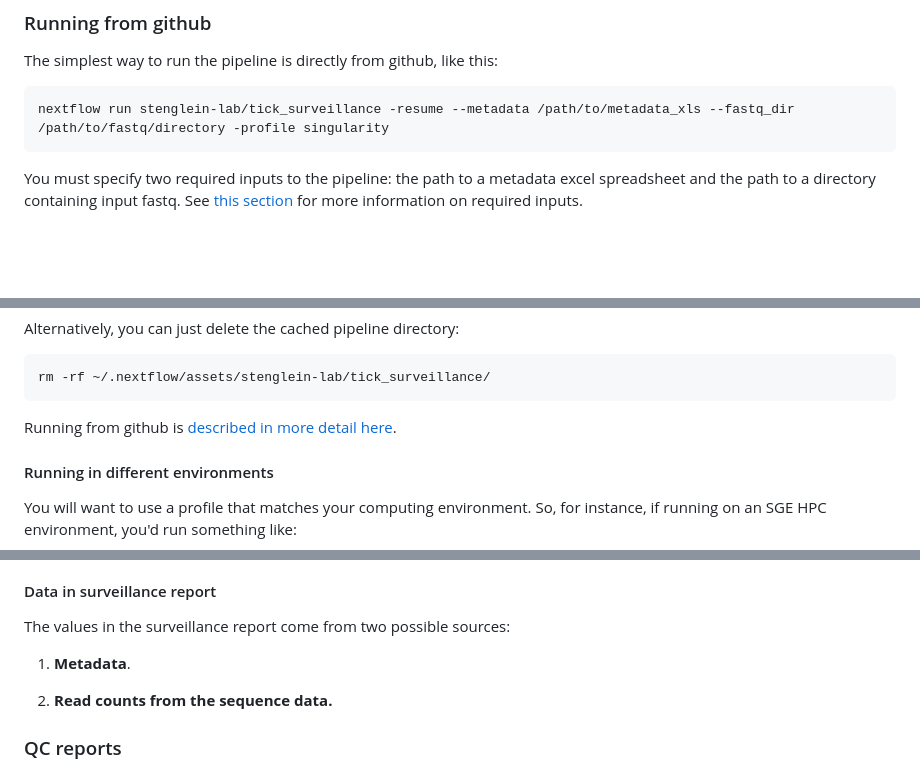
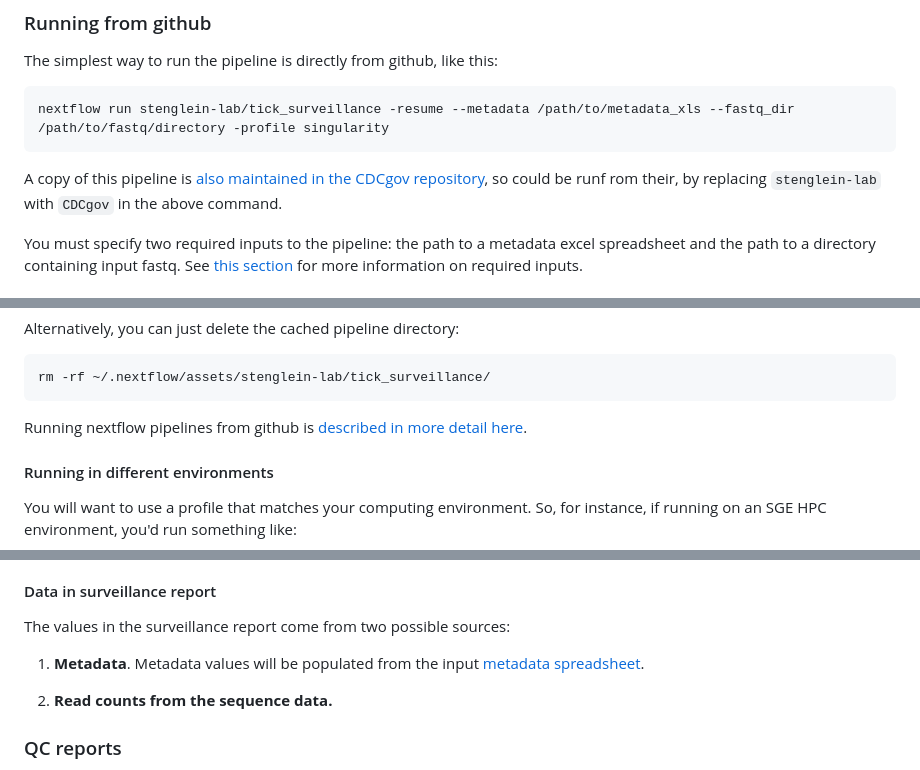
Before and after one commit to stenglein-lab/tick_surveillance, a Markdown page: Pipeline_instructions.md, 3 parts joined by grey strips. GitHub-like rendering; blank space fills up the shorter version.

Commit message:
revise instructions

````diff
--- a/Pipeline_instructions.md
+++ b/Pipeline_instructions.md
@@ -15,6 +15,8 @@ The simplest way to run the pipeline is directly from github, like this:
 ```
 nextflow run stenglein-lab/tick_surveillance -resume --metadata /path/to/metadata_xls --fastq_dir /path/to/fastq/directory -profile singularity
 ```
+
+A copy of this pipeline is [also maintained in the CDCgov repository](https://github.com/CDCgov/tick_surveillance), so could be runf rom their, by replacing `stenglein-lab` with `CDCgov` in the above command.
 
 You must specify two required inputs to the pipeline: the path to a metadata excel spreadsheet and the path to a directory containing input fastq.  See [this section](#inputs) for more information on required inputs.
 
@@ -58,7 +60,7 @@ Alternatively, you can just delete the cached pipeline directory:
 rm -rf ~/.nextflow/assets/stenglein-lab/tick_surveillance/
 ```
 
-Running from github is [described in more detail here](https://www.nextflow.io/docs/latest/sharing.html).
+Running nextflow pipelines from github is [described in more detail here](https://www.nextflow.io/docs/latest/sharing.html).
 
 
 
@@ -142,7 +144,7 @@ To add, remove columns from the surveillance report table, add or remove lines f
 
 The values in the surveillance report come from two possible sources:
 
-1. **Metadata**.
+1. **Metadata**.   Metadata values will be populated from the input [metadata spreadsheet](#Metadata_spreadsheet).
 
 2. **Read counts from the sequence data.**
 
````
Also changed, not shown: other parts of Pipeline_instructions.md (+4 -4 lines).
